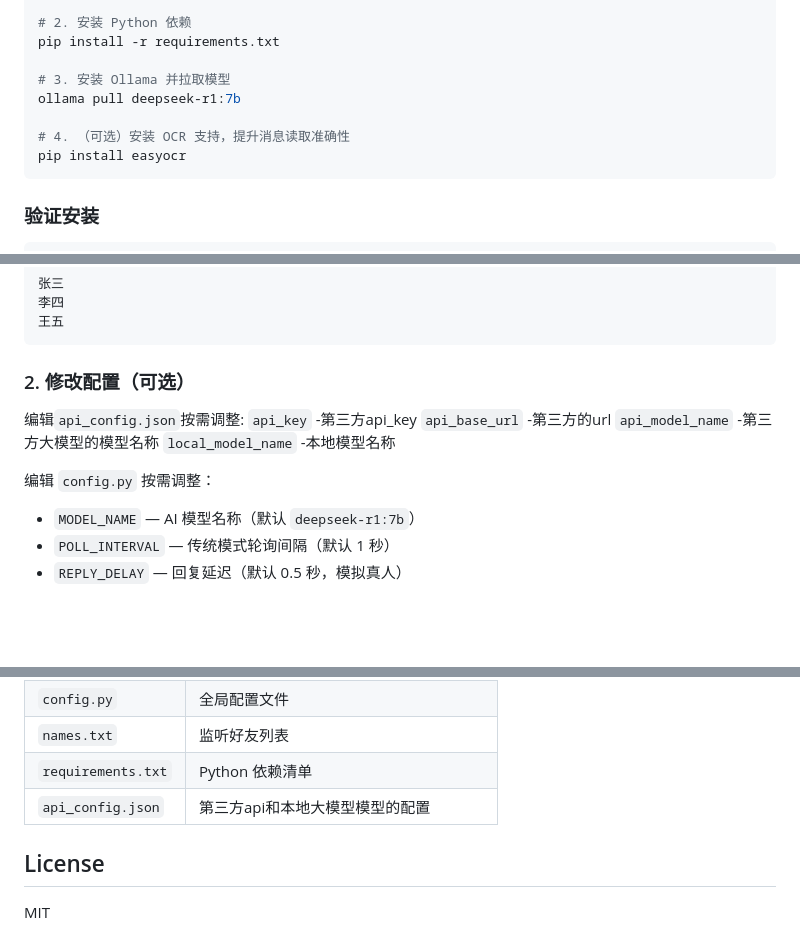
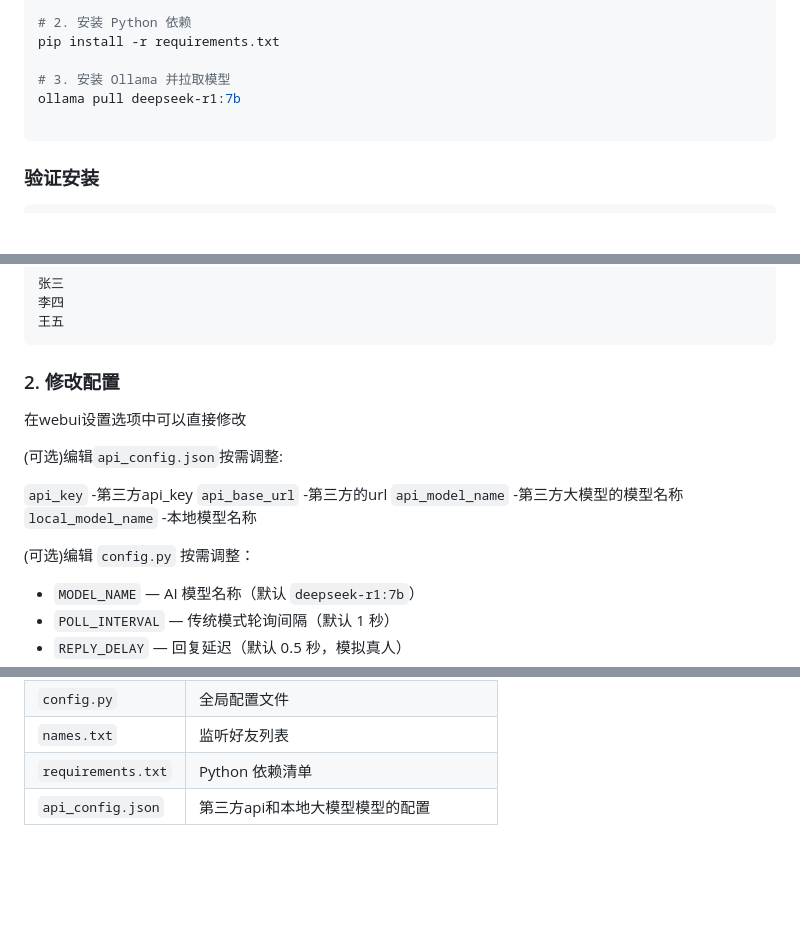
Before and after one commit to hdjshebhdhvfb/wx-automatic-reply, a Markdown page: README.md, 3 parts joined by grey strips. GitHub-like rendering; blank space fills up the shorter version.

Commit message:
Update README with configuration and installation changes
Removed optional OCR installation step and updated configuration instructions.

````diff
--- a/README.md
+++ b/README.md
@@ -52,8 +52,6 @@ pip install -r requirements.txt
 # 3. 安装 Ollama 并拉取模型
 ollama pull deepseek-r1:7b
 
-# 4. （可选）安装 OCR 支持，提升消息读取准确性
-pip install easyocr
 ```
 
 ### 验证安装
@@ -97,14 +95,17 @@ python wechat_bot.py
 王五
 ```
 
-### 2. 修改配置（可选）
-编辑`api_config.json`按需调整:
+### 2. 修改配置
+在webui设置选项中可以直接修改
+
+(可选)编辑`api_config.json`按需调整:
+
 `api_key` -第三方api_key
 `api_base_url` -第三方的url
 `api_model_name` -第三方大模型的模型名称
 `local_model_name` -本地模型名称
 
-编辑 `config.py` 按需调整：
+(可选)编辑 `config.py` 按需调整：
 
 - `MODEL_NAME` — AI 模型名称（默认 `deepseek-r1:7b`）
 - `POLL_INTERVAL` — 传统模式轮询间隔（默认 1 秒）
@@ -158,8 +159,3 @@ web_server.exe
 | `names.txt` | 监听好友列表 |
 | `requirements.txt` | Python 依赖清单 |
 |`api_config.json`|第三方api和本地大模型模型的配置|
-
-
-## License
-
-MIT
````
